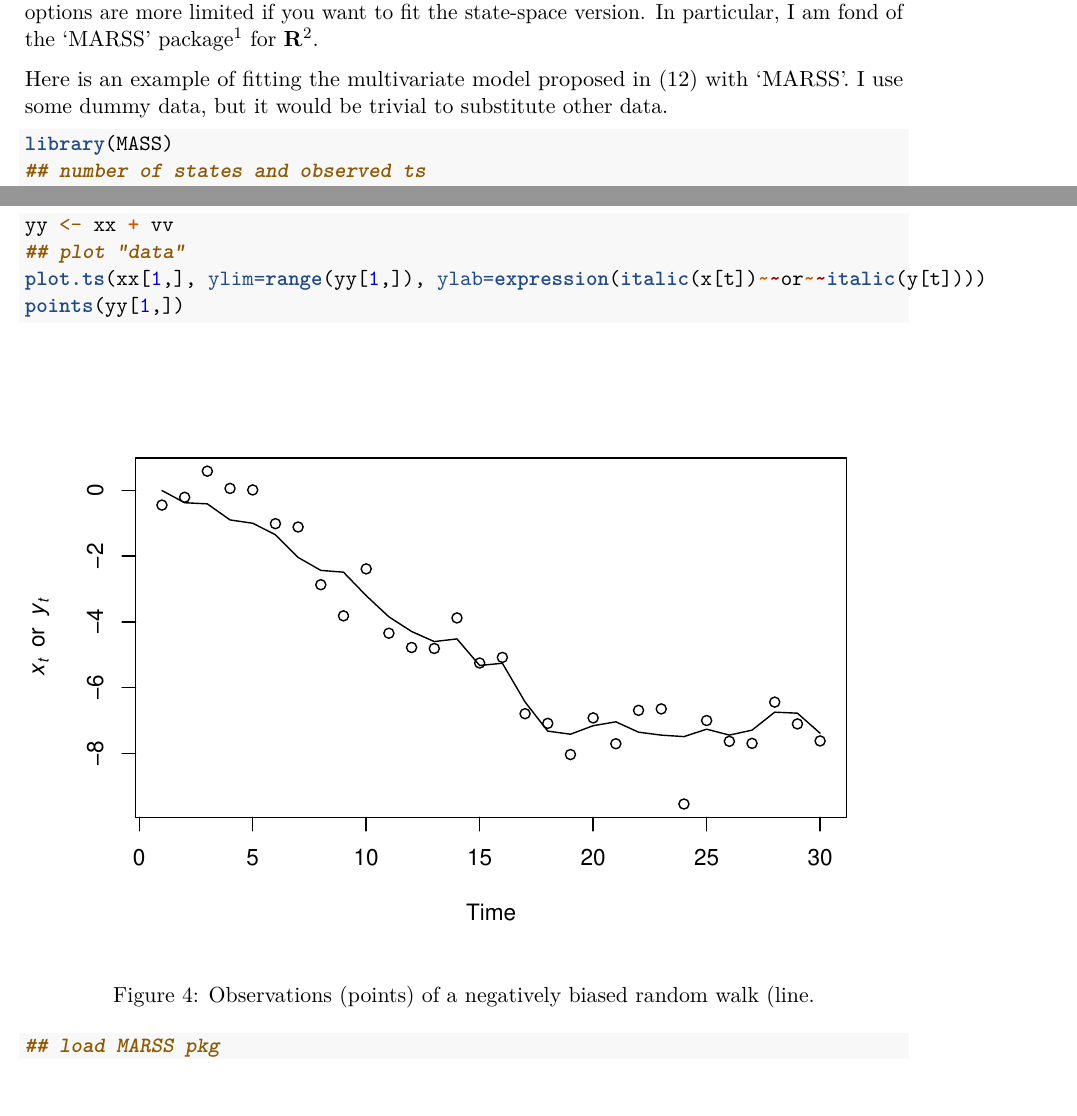
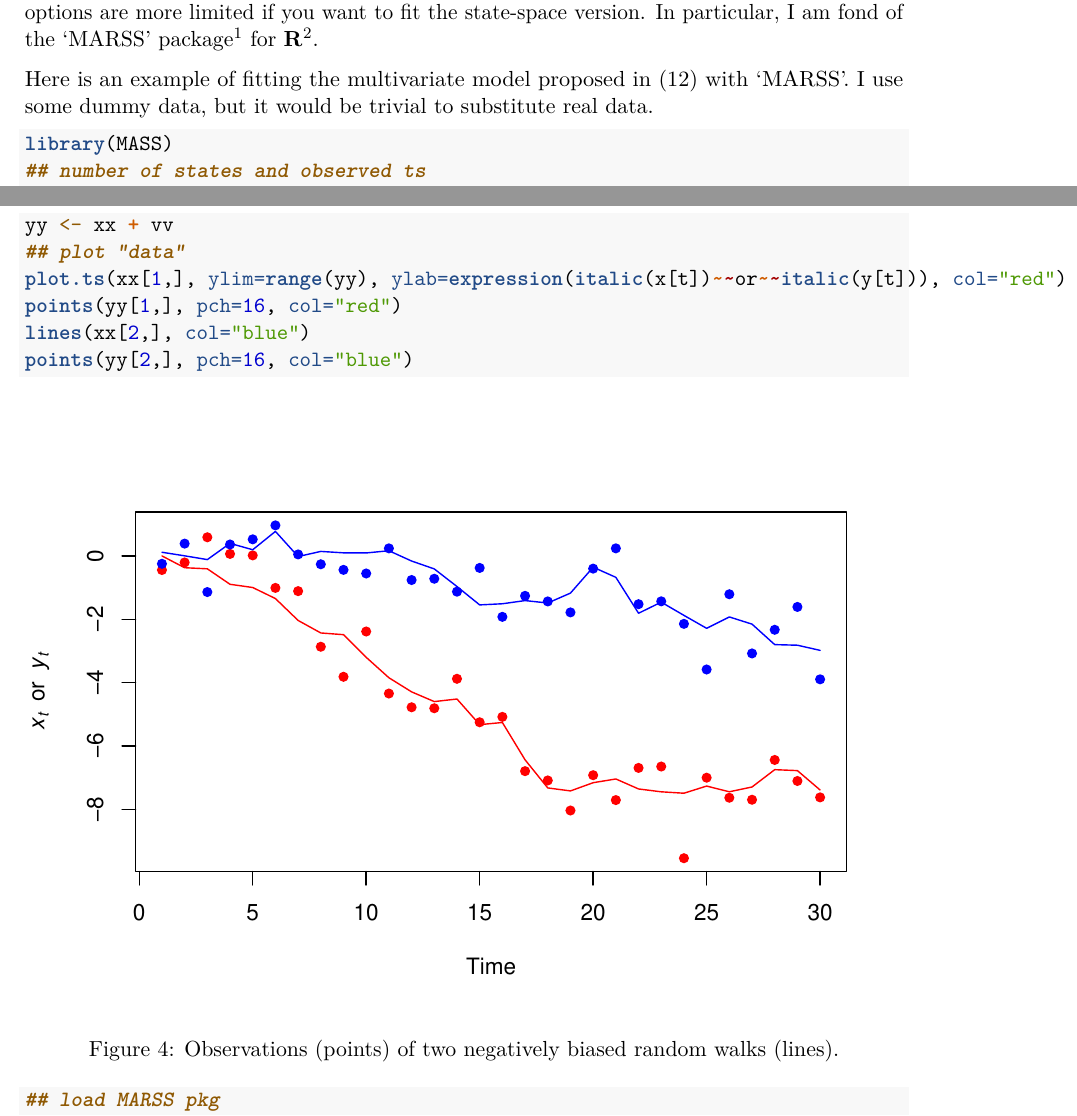
Before and after one commit to mdscheuerell/dittman, an R Markdown document (straying.Rmd): two parts of pages 5 and 6 of 6, joined at a grey line, cut so that both start at the same text, the shorter picture padded with empty space. Rendered offline with R 4.5, knitr and Pandoc, then LaTeX, with nearby package versions.

Commit message:
fixed obs plots

````diff
--- a/straying.Rmd
+++ b/straying.Rmd
@@ -157,9 +157,9 @@ Just as with the process errors in $\mathbf{e}_t$, we can assume different forms
 
 There are a number of ways to estimate the parameters in random walk models, but the options are more limited if you want to fit the state-space version. In particular, I am fond of the 'MARSS' package\footnote{Full disclosure: I am also a coauthor of the package.} for __R__\footnote{See https://cran.r-project.org/web/packages/MARSS/index.html.}.
 
-Here is an example of fitting the multivariate model proposed in (\ref{SSM}) with 'MARSS'. I use some dummy data, but it would be trivial to substitute other data.
+Here is an example of fitting the multivariate model proposed in (\ref{SSM}) with 'MARSS'. I use some dummy data, but it would be trivial to substitute real data.
 
-```{r dummy_dat, eval=TRUE, fig.cap="Observations (points) of a negatively biased random walk (line."}
+```{r dummy_dat, eval=TRUE, fig.cap="Observations (points) of two negatively biased random walks (lines)."}
 library(MASS)
 ## number of states and observed ts
 NN <- 2
@@ -182,8 +182,10 @@ for(t in 2:TT) {
 ## calc obs
 yy <- xx + vv
 ## plot "data"
-plot.ts(xx[1,], ylim=range(yy[1,]), ylab=expression(italic(x[t])~~or~~italic(y[t])))
-points(yy[1,])
+plot.ts(xx[1,], ylim=range(yy), ylab=expression(italic(x[t])~~or~~italic(y[t])), col="red")
+points(yy[1,], pch=16, col="red")
+lines(xx[2,], col="blue")
+points(yy[2,], pch=16, col="blue")
 ```
 
 
````
